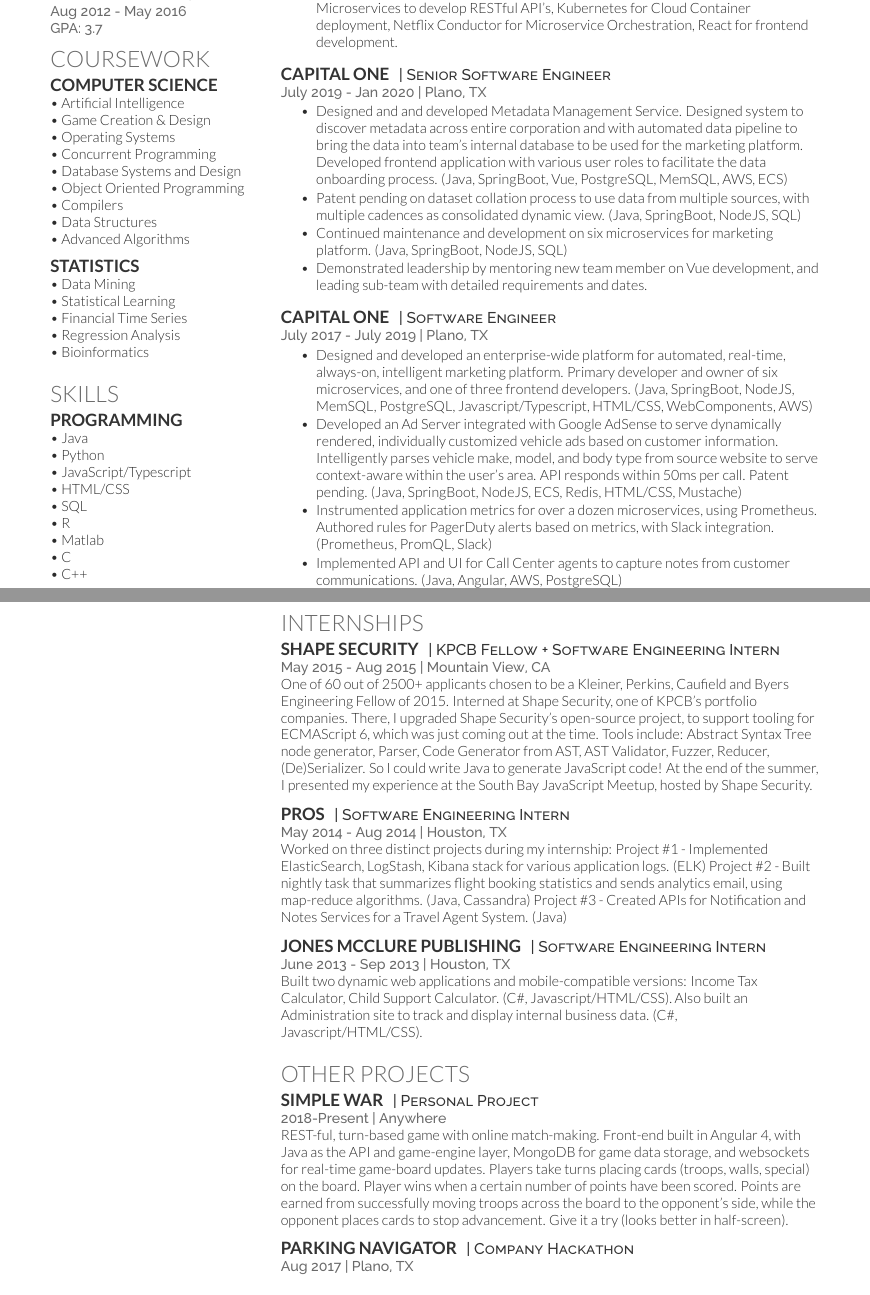
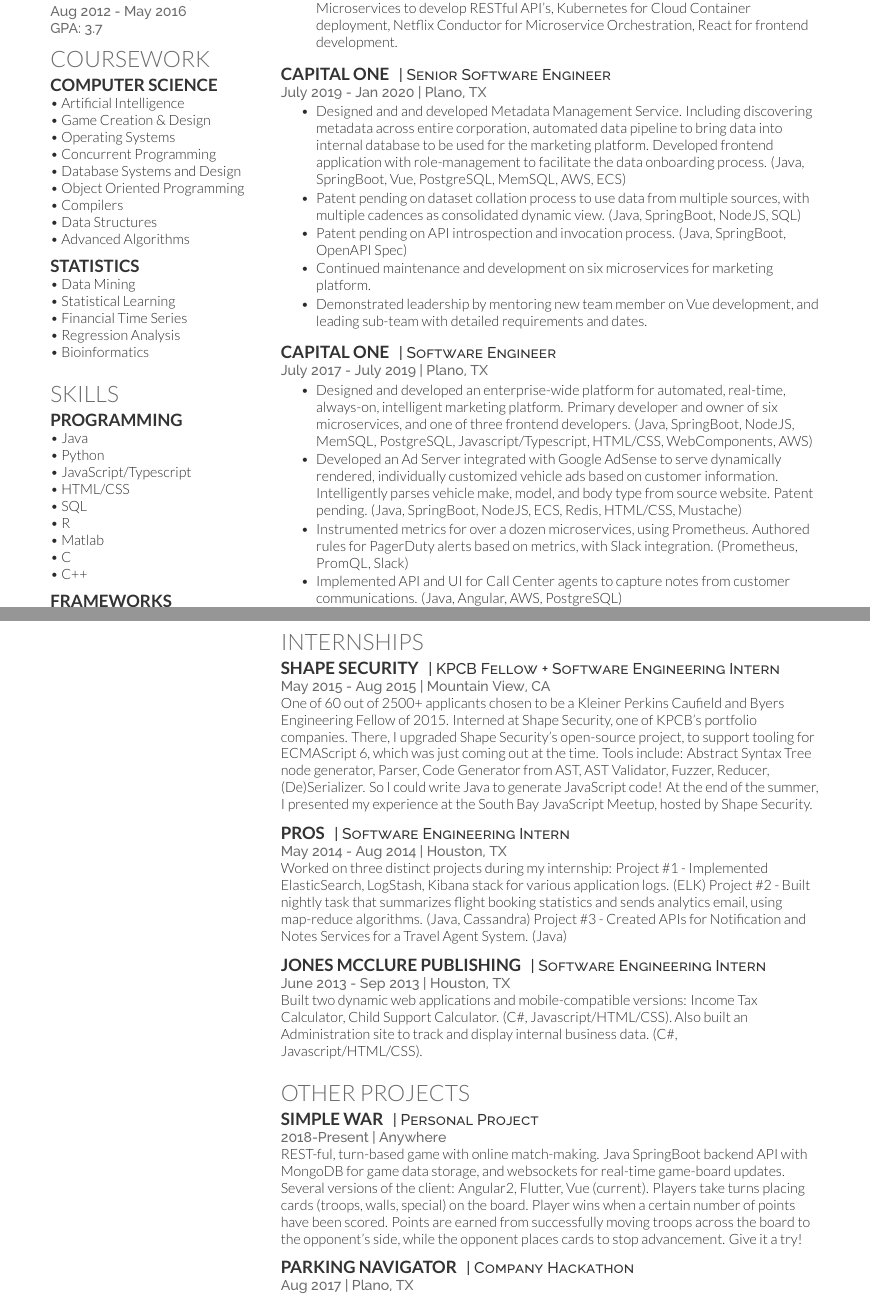
Before and after one commit to yaylinda/Resume, a LaTeX CV (resume.tex): two parts of pages 1 and 2 of 2, joined at a grey line, cut so that both start at the same text. Compiled offline with XeLaTeX.

Commit message:
update resume

```diff
--- a/resume.tex
+++ b/resume.tex
@@ -127,9 +127,10 @@
 \location{July 2019 - Jan 2020 | Plano, TX}
 
 \begin{tightemize}
-\item Designed and and developed Metadata Management Service. Designed system to discover metadata across entire corporation and with automated data pipeline to bring the data into team's internal database to be used for the marketing platform. Developed frontend application with various user roles to facilitate the data onboarding process. (Java, SpringBoot, Vue, PostgreSQL, MemSQL, AWS, ECS)
+\item Designed and and developed Metadata Management Service. Including discovering metadata across entire corporation, automated data pipeline to bring data into internal database to be used for the marketing platform. Developed frontend application with role-management to facilitate the data onboarding process. (Java, SpringBoot, Vue, PostgreSQL, MemSQL, AWS, ECS)
 \item Patent pending on dataset collation process to use data from multiple sources, with multiple cadences as consolidated dynamic view. (Java, SpringBoot, NodeJS, SQL)
-\item Continued maintenance and development on six microservices for marketing platform. (Java, SpringBoot, NodeJS, SQL)
+\item Patent pending on API introspection and invocation process. (Java, SpringBoot, OpenAPI Spec)
+\item Continued maintenance and development on six microservices for marketing platform.
 \item Demonstrated leadership by mentoring new team member on Vue development, and leading sub-team with detailed requirements and dates.
 \end{tightemize}
 
@@ -141,8 +142,8 @@
 
 \begin{tightemize}
 \item Designed and developed an enterprise-wide platform for automated, real-time, always-on, intelligent marketing platform. Primary developer and owner of six microservices, and one of three frontend developers. (Java, SpringBoot, NodeJS, MemSQL, PostgreSQL, Javascript/Typescript, HTML/CSS, WebComponents, AWS)
-\item Developed an Ad Server integrated with Google AdSense to serve dynamically rendered, individually customized vehicle ads based on customer information. Intelligently parses vehicle make, model, and body type from source website to serve context-aware within the user's area. API responds within 50ms per call. Patent pending. (Java, SpringBoot, NodeJS, ECS, Redis, HTML/CSS, Mustache)
-\item Instrumented application metrics for over a dozen microservices, using Prometheus. Authored rules for PagerDuty alerts based on metrics, with Slack integration. (Prometheus, PromQL, Slack)
+\item Developed an Ad Server integrated with Google AdSense to serve dynamically rendered, individually customized vehicle ads based on customer information. Intelligently parses vehicle make, model, and body type from source website. Patent pending. (Java, SpringBoot, NodeJS, ECS, Redis, HTML/CSS, Mustache)
+\item Instrumented metrics for over a dozen microservices, using Prometheus. Authored rules for PagerDuty alerts based on metrics, with Slack integration. (Prometheus, PromQL, Slack)
 \item Implemented API and UI for Call Center agents to capture notes from customer communications. (Java, Angular, AWS, PostgreSQL)
 \item Designed and implemented Automated Handwriting System using RNN Machine Learning Algorithms, with UI, server, and polling client to write greeting cards to customers. (Python, Tensorflow, Angular, AxiDraw V3)
 \item Developed enterprise-wide API for Cloud file storage abstraction, and an automated data migration system to extract files from the on-premise Data Center to the Cloud with unique IDs for fast retrieval. (Java, ECS, S3, SQS, CFT, SQL)
@@ -191,7 +192,7 @@
 \descript{| KPCB Fellow + Software Engineering Intern}
 \location{May 2015 - Aug 2015 | Mountain View, CA}
 
-One of 60 out of 2500+ applicants chosen to be a Kleiner, Perkins, Caufield and Byers Engineering Fellow of 2015. Interned at Shape Security, one of KPCB's portfolio companies. There, I upgraded Shape Security's open-source project, to support tooling for ECMAScript 6, which was just coming out at the time. Tools include: Abstract Syntax Tree node generator, Parser, Code Generator from AST, AST Validator, Fuzzer, Reducer, (De)Serializer. So I could write Java to generate JavaScript code! At the end of the summer, I presented my experience at the South Bay JavaScript Meetup, hosted by Shape Security.
+One of 60 out of 2500+ applicants chosen to be a Kleiner Perkins Caufield and Byers Engineering Fellow of 2015. Interned at Shape Security, one of KPCB's portfolio companies. There, I upgraded Shape Security's open-source project, to support tooling for ECMAScript 6, which was just coming out at the time. Tools include: Abstract Syntax Tree node generator, Parser, Code Generator from AST, AST Validator, Fuzzer, Reducer, (De)Serializer. So I could write Java to generate JavaScript code! At the end of the summer, I presented my experience at the South Bay JavaScript Meetup, hosted by Shape Security.
 
 \sectionsep % Some whitespace after the section
 
@@ -231,7 +232,7 @@
 \descript{| Personal Project}
 
 \location{2018-Present | Anywhere}
-REST-ful, turn-based game with online match-making. Front-end built in Angular 4, with Java as the API and game-engine layer, MongoDB for game data storage, and websockets for real-time game-board updates. Players take turns placing cards (troops, walls, special) on the board. Player wins when a certain number of points have been scored. Points are earned from successfully moving troops across the board to the opponent's side, while the opponent places cards to stop advancement. \href{http://3.85.160.165:4200/}{Give it a try (looks better in half-screen)}.
+REST-ful, turn-based game with online match-making. Java SpringBoot backend API with MongoDB for game data storage, and websockets for real-time game-board updates. Several versions of the client: Angular2, Flutter, Vue (current). Players take turns placing cards (troops, walls, special) on the board. Player wins when a certain number of points have been scored. Points are earned from successfully moving troops across the board to the opponent's side, while the opponent places cards to stop advancement. \href{yaylinda.github.io/my-website-vue-v2/simple-war}{Give it a try!}
 
 \sectionsep % Some whitespace after the section
 
```
Also changed, not shown: resume.pdf.
